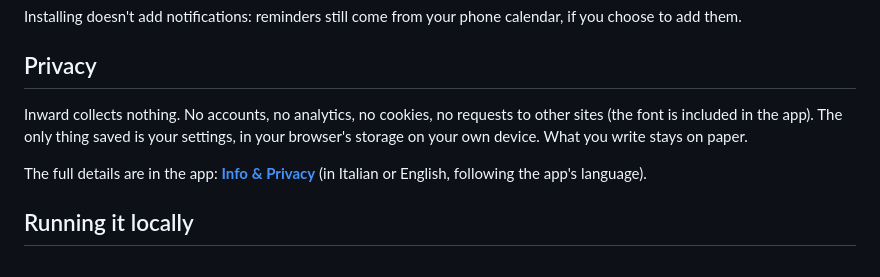
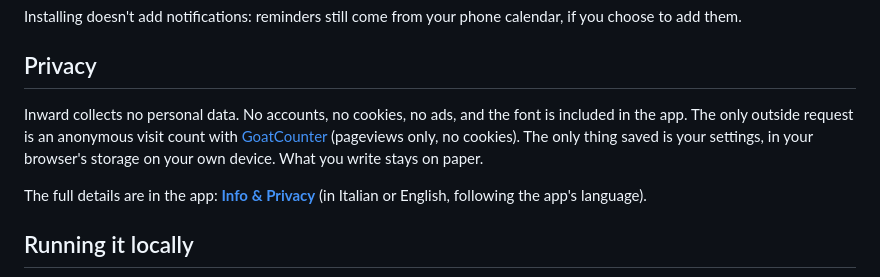
Before and after one commit to sandras-apps/inward-app, a Markdown page: README.md, the part around the change. Drawn GitHub-style.

Commit message:
Document the GoatCounter visit count in the README and brief
Co-Authored-By: Claude Opus 5.5 <noreply@anthropic.com>
Claude-Session: https://claude.ai/code/session_01UVwEkCVakExaWdac9nF4pF

```diff
--- a/README.md
+++ b/README.md
@@ -22,7 +22,7 @@ Installing doesn't add notifications: reminders still come from your phone calen
 
 ## Privacy
 
-Inward collects nothing. No accounts, no analytics, no cookies, no requests to other sites (the font is included in the app). The only thing saved is your settings, in your browser's storage on your own device. What you write stays on paper.
+Inward collects no personal data. No accounts, no cookies, no ads, and the font is included in the app. The only outside request is an anonymous visit count with [GoatCounter](https://www.goatcounter.com/help/privacy) (pageviews only, no cookies). The only thing saved is your settings, in your browser's storage on your own device. What you write stays on paper.
 
 The full details are in the app: **[Info & Privacy](https://sandras-apps.github.io/inward-app/#info)** (in Italian or English, following the app's language).
 
```
Also changed, not shown: CLAUDE.md (+3 -3 lines).
